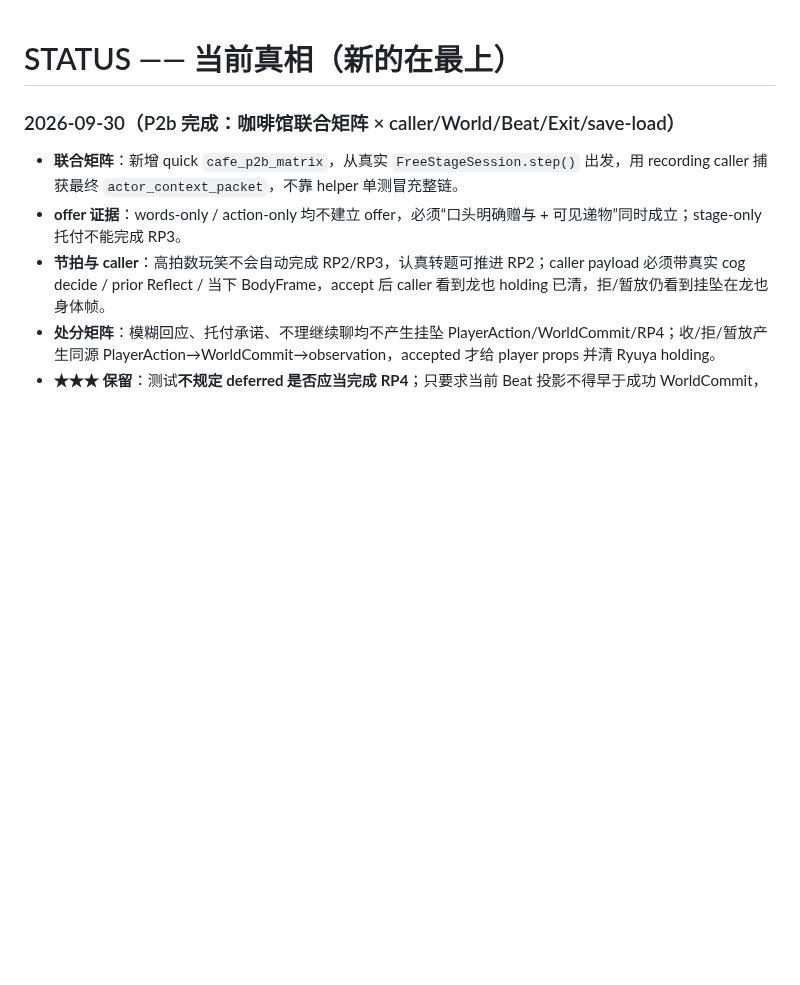
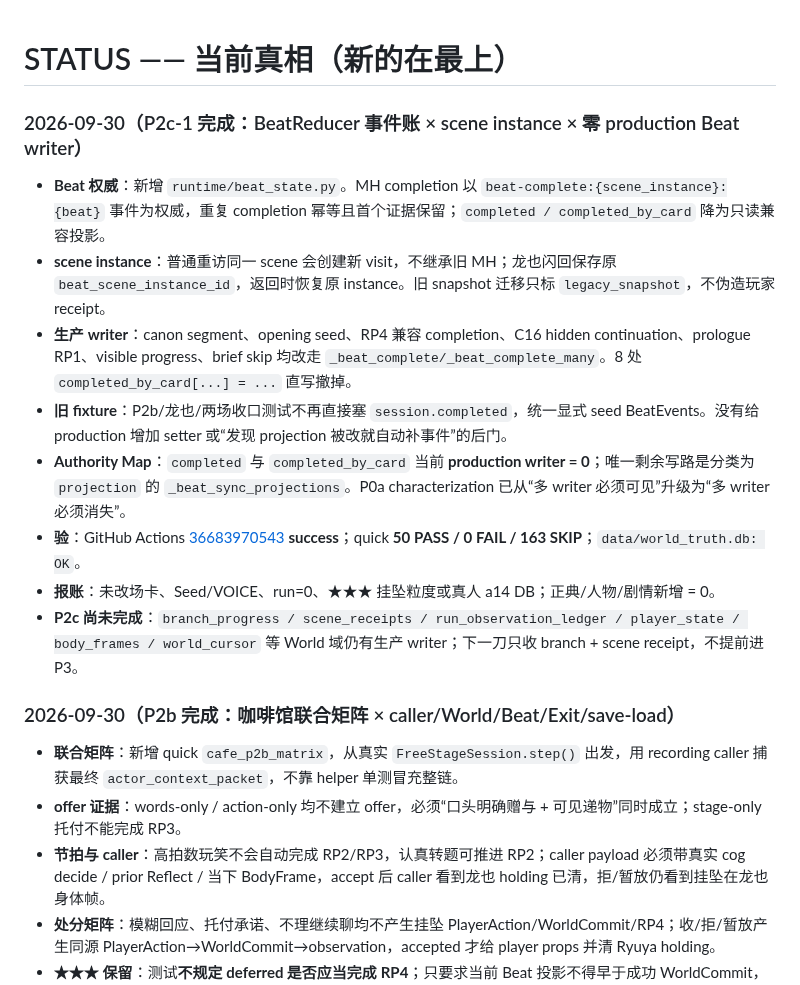
Before and after one commit to killbynothing/causal-anew, a Markdown page: STATUS.md, the part around the change. Drawn GitHub-style; blank space fills up the shorter version.

```diff
--- a/STATUS.md
+++ b/STATUS.md
@@ -1,4 +1,15 @@
 # STATUS —— 当前真相（新的在最上）
+
+### 2026-09-30（P2c-1 完成：BeatReducer 事件账 × scene instance × 零 production Beat writer）
+
+- **Beat 权威**：新增 `runtime/beat_state.py`。MH completion 以 `beat-complete:{scene_instance}:{beat}` 事件为权威，重复 completion 幂等且首个证据保留；`completed / completed_by_card` 降为只读兼容投影。
+- **scene instance**：普通重访同一 scene 会创建新 visit，不继承旧 MH；龙也闪回保存原 `beat_scene_instance_id`，返回时恢复原 instance。旧 snapshot 迁移只标 `legacy_snapshot`，不伪造玩家 receipt。
+- **生产 writer**：canon segment、opening seed、RP4 兼容 completion、C16 hidden continuation、prologue RP1、visible progress、brief skip 均改走 `_beat_complete/_beat_complete_many`。8 处 `completed_by_card[...] = ...` 直写撤掉。
+- **旧 fixture**：P2b/龙也/两场收口测试不再直接塞 `session.completed`，统一显式 seed BeatEvents。没有给 production 增加 setter 或“发现 projection 被改就自动补事件”的后门。
+- **Authority Map**：`completed` 与 `completed_by_card` 当前 **production writer = 0**；唯一剩余写路是分类为 `projection` 的 `_beat_sync_projections`。P0a characterization 已从“多 writer 必须可见”升级为“多 writer 必须消失”。
+- **验**：GitHub Actions [36683970543](https://github.com/killbynothing/causal-anew/actions/runs/36683970543) **success**；quick **50 PASS / 0 FAIL / 163 SKIP**；`data/world_truth.db: OK`。
+- **报账**：未改场卡、Seed/VOICE、run=0、★★★ 挂坠粒度或真人 a14 DB；正典/人物/剧情新增 = 0。
+- **P2c 尚未完成**：`branch_progress / scene_receipts / run_observation_ledger / player_state / body_frames / world_cursor` 等 World 域仍有生产 writer；下一刀只收 branch + scene receipt，不提前进 P3。
 
 ### 2026-09-30（P2b 完成：咖啡馆联合矩阵 × caller/World/Beat/Exit/save-load）
 
```
Also changed, not shown: docs/plans/计划_运行时权威收口×主循环重构_2026-09-28.md (+13 -1 lines).
